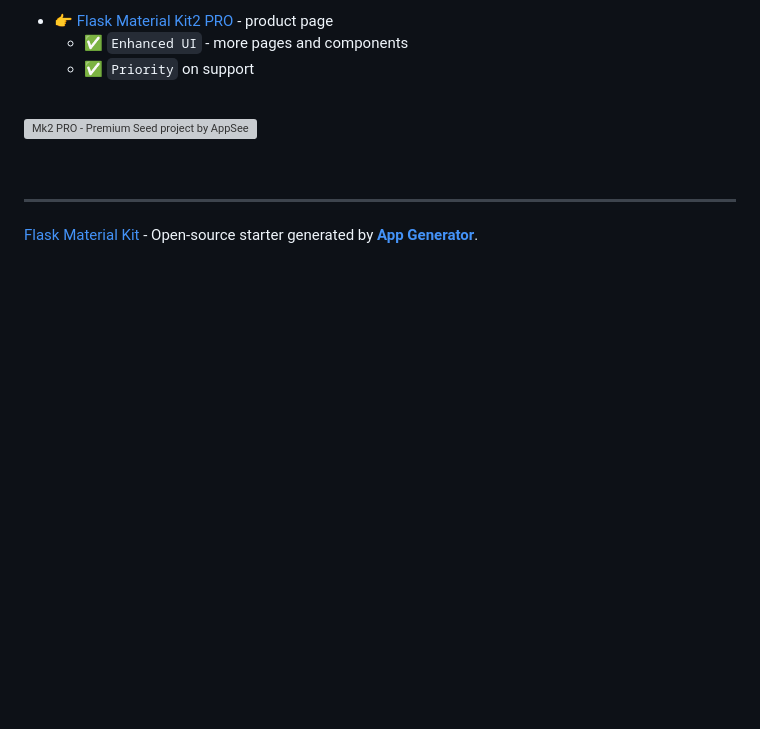
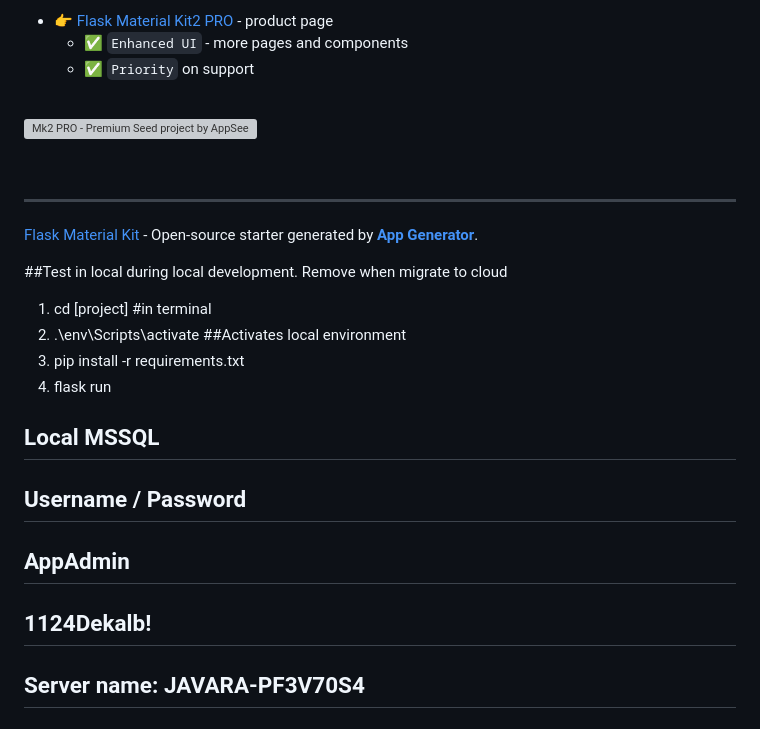
Before and after one commit to javara-zb/siApp, a Markdown page: README.md, the part around the change. Drawn GitHub-style; blank space fills up the shorter version; grey boxes are pictures that could not be loaded.

Commit message:
override old readme

```diff
--- a/README.md
+++ b/README.md
@@ -220,3 +220,20 @@ The project is coded using blueprints, app factory pattern, dual configuration p
 
 ---
 [Flask Material Kit](https://appseed.us/product/material-kit/flask/) - Open-source starter generated by **[App Generator](https://appseed.us/generator/)**.
+
+
+
+##Test in local during local development. Remove when migrate to cloud
+
+1. cd [project] #in terminal
+2. .\env\Scripts\activate ##Activates local environment
+3. pip install -r requirements.txt
+4. flask run
+
+
+## Local MSSQL
+
+## Username / Password
+## AppAdmin
+## 1124Dekalb!
+## Server name: JAVARA-PF3V70S4
```
